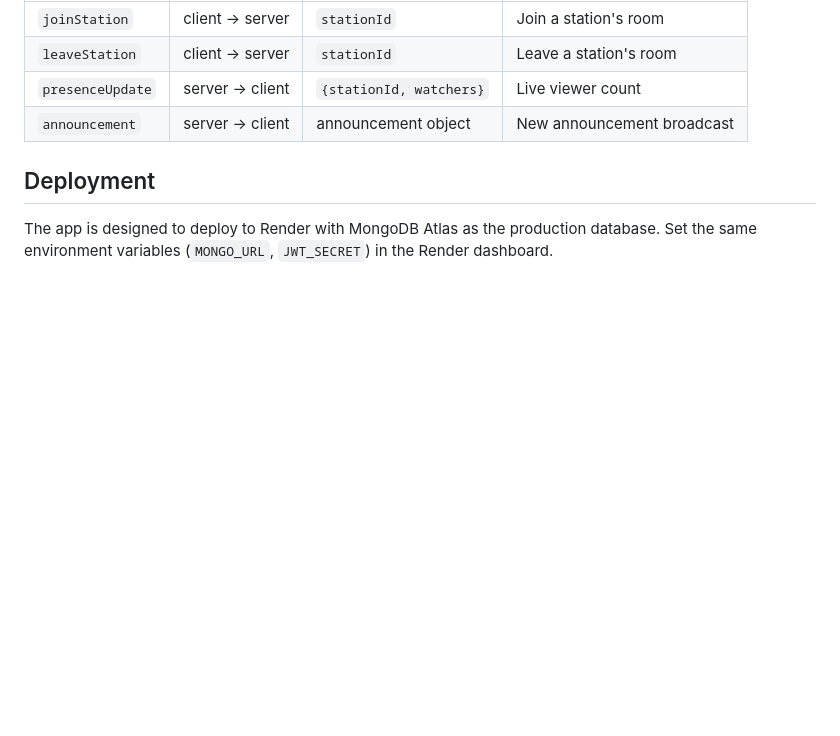
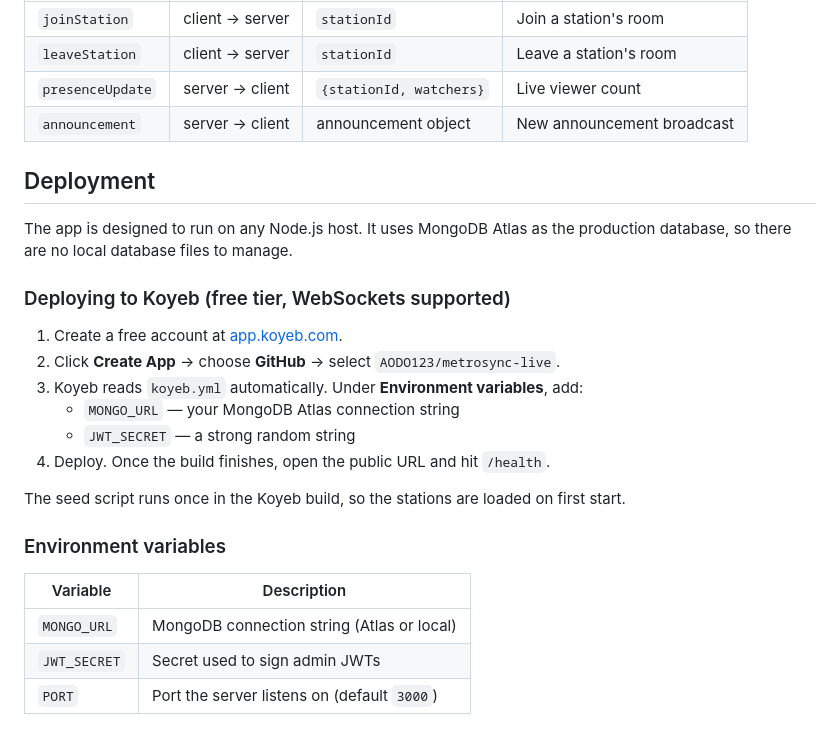
Before and after one commit to AODO123/metrosync-live, a Markdown page: README.md, the part around the change. Drawn GitHub-style; blank space fills up the shorter version.

Commit message:
docs: update README with Koyeb deployment guide

```diff
--- a/README.md
+++ b/README.md
@@ -110,4 +110,23 @@ npm test
 
 ## Deployment
 
-The app is designed to deploy to Render with MongoDB Atlas as the production database. Set the same environment variables (`MONGO_URL`, `JWT_SECRET`) in the Render dashboard.
+The app is designed to run on any Node.js host. It uses MongoDB Atlas as the production database, so there are no local database files to manage.
+
+### Deploying to Koyeb (free tier, WebSockets supported)
+
+1. Create a free account at [app.koyeb.com](https://app.koyeb.com).
+2. Click **Create App** → choose **GitHub** → select `AODO123/metrosync-live`.
+3. Koyeb reads `koyeb.yml` automatically. Under **Environment variables**, add:
+   - `MONGO_URL` — your MongoDB Atlas connection string
+   - `JWT_SECRET` — a strong random string
+4. Deploy. Once the build finishes, open the public URL and hit `/health`.
+
+The seed script runs once in the Koyeb build, so the stations are loaded on first start.
+
+### Environment variables
+
+| Variable | Description |
+|----------|-------------|
+| `MONGO_URL` | MongoDB connection string (Atlas or local) |
+| `JWT_SECRET` | Secret used to sign admin JWTs |
+| `PORT` | Port the server listens on (default `3000`) |
```
